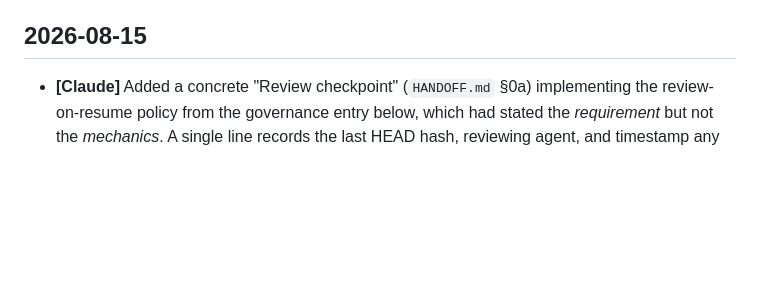
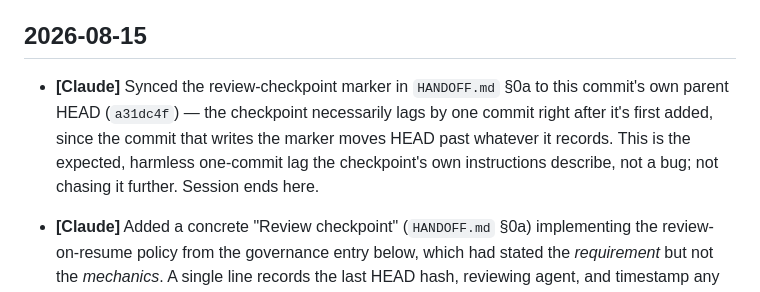
Before and after one commit to jgarizona/SalesConfig, a Markdown page: CHANGELOG.md, the part around the change. Rendered like a GitHub page; blank space fills up the shorter version.

Commit message:
Sync review-checkpoint marker to current HEAD (session end)
Co-Authored-By: Claude Sonnet 5 <noreply@anthropic.com>

```diff
--- a/CHANGELOG.md
+++ b/CHANGELOG.md
@@ -25,6 +25,12 @@ Every repository change must be recorded under the date it was made and identify
 - **Remove test data before go-live** — the 5 seeded test customers (Acme Manufacturing, Blue Ridge Industrial, Harborview Freight, Northwind Logistics, Sunrise Distribution) need to be cleared via Admin's "Remove All Test Customers" once the HubSpot connector replaces Customer Lookup. Also sanity-check `data/quotes.json`, `data/customers.json`, and `data/sales_reps.json` for any other leftover test entries (e.g. the "Test" sales rep) before real use.
 
 ## 2026-08-15
+
+- **[Claude]** Synced the review-checkpoint marker in `HANDOFF.md` §0a to this commit's own
+  parent HEAD (`a31dc4f`) — the checkpoint necessarily lags by one commit right after it's
+  first added, since the commit that writes the marker moves HEAD past whatever it records.
+  This is the expected, harmless one-commit lag the checkpoint's own instructions describe,
+  not a bug; not chasing it further. Session ends here.
 
 - **[Claude]** Added a concrete "Review checkpoint" (`HANDOFF.md` §0a) implementing the
   review-on-resume policy from the governance entry below, which had stated the *requirement*
```
Also changed, not shown: HANDOFF.md (+1 -1 lines).
